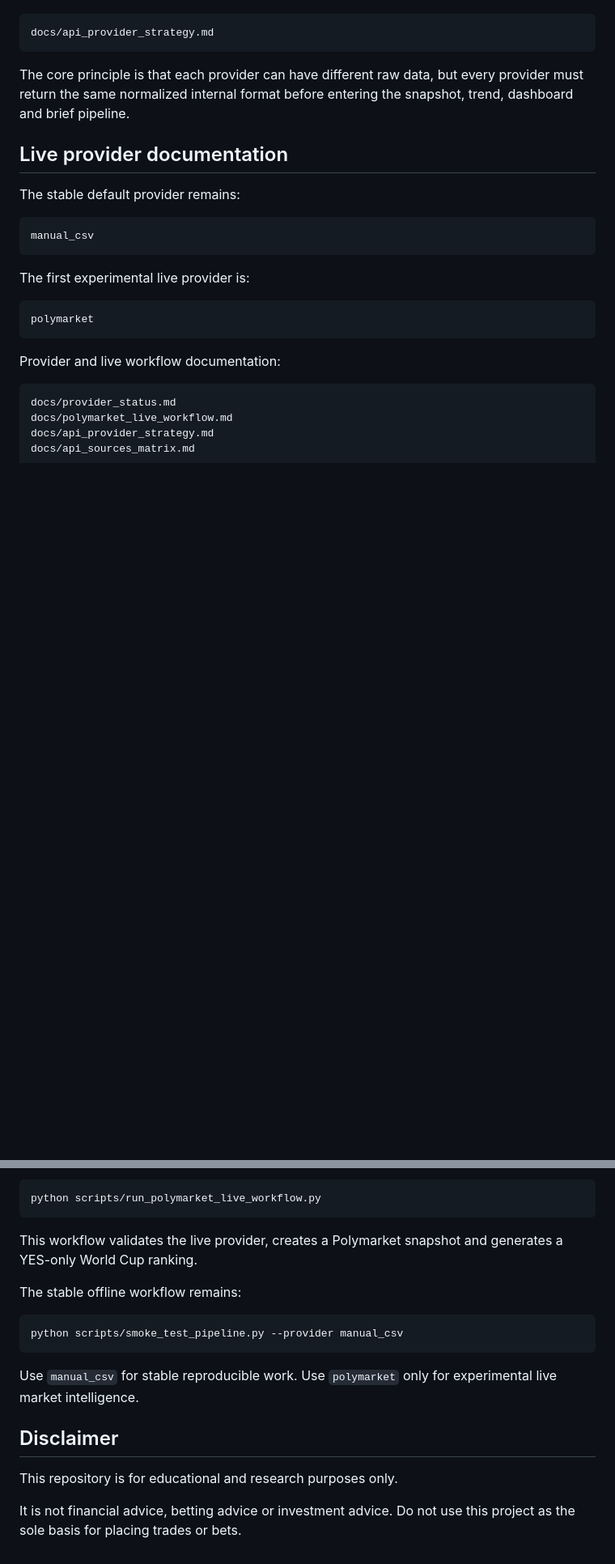
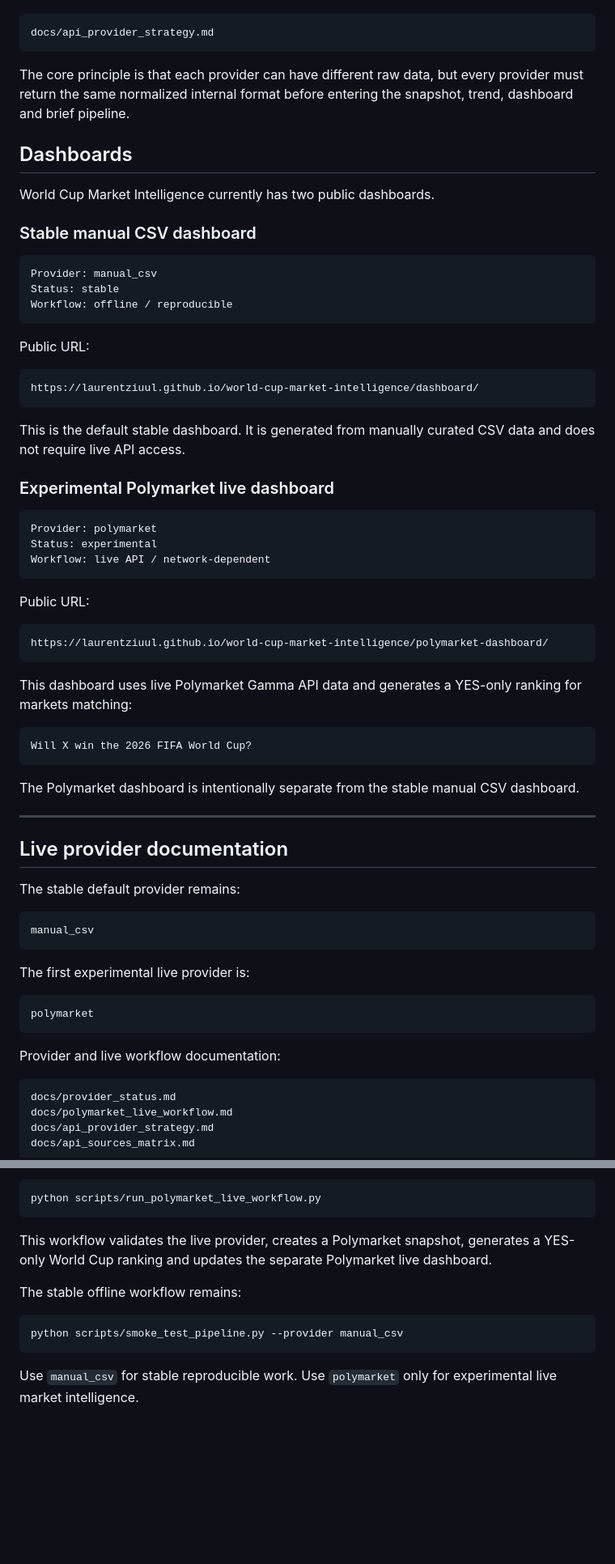
Before and after one commit to laurentziuul/world-cup-market-intelligence, a Markdown page: README.md, 2 parts joined by grey strips. Shown at 81% size. GitHub-like rendering; blank space fills up the shorter version.

Commit message:
Add public dashboard links to README

````diff
--- a/README.md
+++ b/README.md
@@ -337,6 +337,50 @@ docs/api_provider_strategy.md
 ```
 
 The core principle is that each provider can have different raw data, but every provider must return the same normalized internal format before entering the snapshot, trend, dashboard and brief pipeline.
+## Dashboards
+
+World Cup Market Intelligence currently has two public dashboards.
+
+### Stable manual CSV dashboard
+
+```text
+Provider: manual_csv
+Status: stable
+Workflow: offline / reproducible
+```
+
+Public URL:
+
+```text
+https://laurentziuul.github.io/world-cup-market-intelligence/dashboard/
+```
+
+This is the default stable dashboard. It is generated from manually curated CSV data and does not require live API access.
+
+### Experimental Polymarket live dashboard
+
+```text
+Provider: polymarket
+Status: experimental
+Workflow: live API / network-dependent
+```
+
+Public URL:
+
+```text
+https://laurentziuul.github.io/world-cup-market-intelligence/polymarket-dashboard/
+```
+
+This dashboard uses live Polymarket Gamma API data and generates a YES-only ranking for markets matching:
+
+```text
+Will X win the 2026 FIFA World Cup?
+```
+
+The Polymarket dashboard is intentionally separate from the stable manual CSV dashboard.
+
+---
+
 ## Live provider documentation
 
 The stable default provider remains:
@@ -366,7 +410,7 @@ The experimental Polymarket workflow can be run with:
 python scripts/run_polymarket_live_workflow.py
 ```
 
-This workflow validates the live provider, creates a Polymarket snapshot and generates a YES-only World Cup ranking.
+This workflow validates the live provider, creates a Polymarket snapshot, generates a YES-only World Cup ranking and updates the separate Polymarket live dashboard.
 
 The stable offline workflow remains:
 
@@ -376,10 +420,3 @@ python scripts/smoke_test_pipeline.py --provider manual_csv
 
 Use `manual_csv` for stable reproducible work.
 Use `polymarket` only for experimental live market intelligence.
-
-## Disclaimer
-
-This repository is for educational and research purposes only.
-
-It is not financial advice, betting advice or investment advice.
-Do not use this project as the sole basis for placing trades or bets.
````
